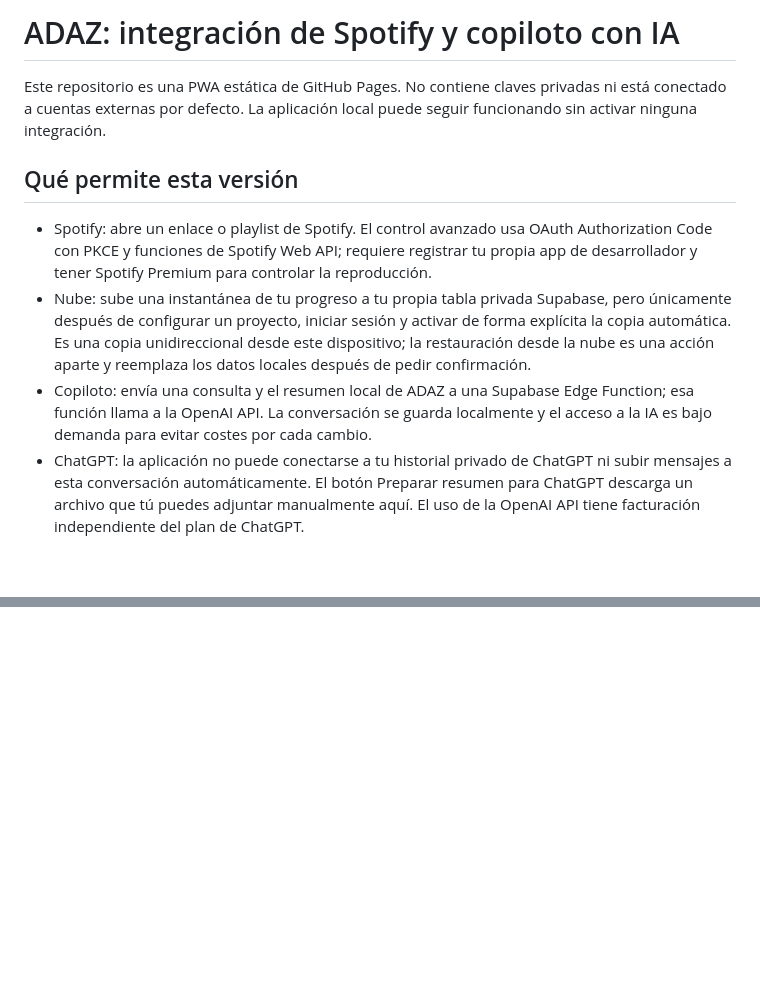
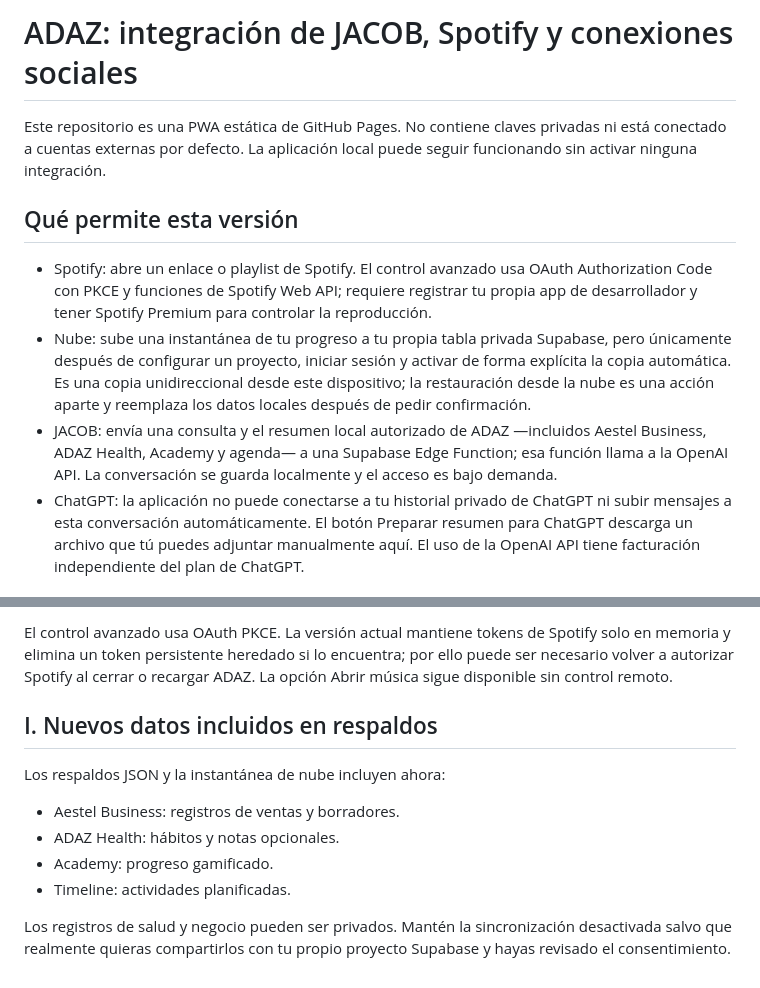
Before and after one commit to diazaalejo8-star/Adaz, a Markdown page: INTEGRATIONS.md, 2 parts joined by grey strips. GitHub-like rendering; blank space fills up the shorter version.

```diff
--- a/INTEGRATIONS.md
+++ b/INTEGRATIONS.md
@@ -1,4 +1,4 @@
-# ADAZ: integración de Spotify y copiloto con IA
+# ADAZ: integración de JACOB, Spotify y conexiones sociales
 
 Este repositorio es una PWA estática de GitHub Pages. No contiene claves privadas ni está conectado a cuentas externas por defecto. La aplicación local puede seguir funcionando sin activar ninguna integración.
 
@@ -6,7 +6,7 @@ Este repositorio es una PWA estática de GitHub Pages. No contiene claves privad
 
 - Spotify: abre un enlace o playlist de Spotify. El control avanzado usa OAuth Authorization Code con PKCE y funciones de Spotify Web API; requiere registrar tu propia app de desarrollador y tener Spotify Premium para controlar la reproducción.
 - Nube: sube una instantánea de tu progreso a tu propia tabla privada Supabase, pero únicamente después de configurar un proyecto, iniciar sesión y activar de forma explícita la copia automática. Es una copia unidireccional desde este dispositivo; la restauración desde la nube es una acción aparte y reemplaza los datos locales después de pedir confirmación.
-- Copiloto: envía una consulta y el resumen local de ADAZ a una Supabase Edge Function; esa función llama a la OpenAI API. La conversación se guarda localmente y el acceso a la IA es bajo demanda para evitar costes por cada cambio.
+- JACOB: envía una consulta y el resumen local autorizado de ADAZ —incluidos Aestel Business, ADAZ Health, Academy y agenda— a una Supabase Edge Function; esa función llama a la OpenAI API. La conversación se guarda localmente y el acceso es bajo demanda.
 - ChatGPT: la aplicación no puede conectarse a tu historial privado de ChatGPT ni subir mensajes a esta conversación automáticamente. El botón Preparar resumen para ChatGPT descarga un archivo que tú puedes adjuntar manualmente aquí. El uso de la OpenAI API tiene facturación independiente del plan de ChatGPT.
 
 ## A. Spotify: abrir música primero
@@ -73,0 +121,11 @@ Antes de considerar la integración terminada:
+El control avanzado usa OAuth PKCE. La versión actual mantiene tokens de Spotify solo en memoria y elimina un token persistente heredado si lo encuentra; por ello puede ser necesario volver a autorizar Spotify al cerrar o recargar ADAZ. La opción Abrir música sigue disponible sin control remoto.
+
+## I. Nuevos datos incluidos en respaldos
+
+Los respaldos JSON y la instantánea de nube incluyen ahora:
+- Aestel Business: registros de ventas y borradores.
+- ADAZ Health: hábitos y notas opcionales.
+- Academy: progreso gamificado.
+- Timeline: actividades planificadas.
+
+Los registros de salud y negocio pueden ser privados. Mantén la sincronización desactivada salvo que realmente quieras compartirlos con tu propio proyecto Supabase y hayas revisado el consentimiento.
```
Also changed, not shown: other parts of INTEGRATIONS.md (+47 -0 lines).
